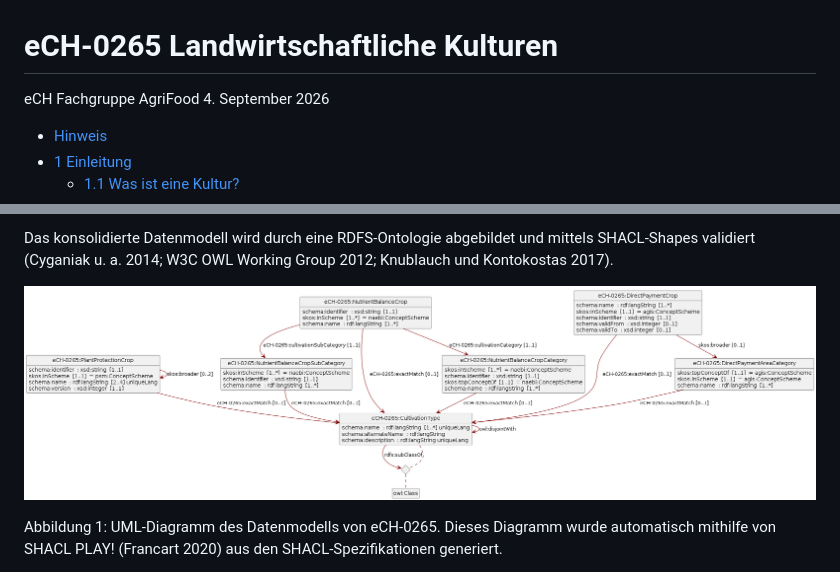
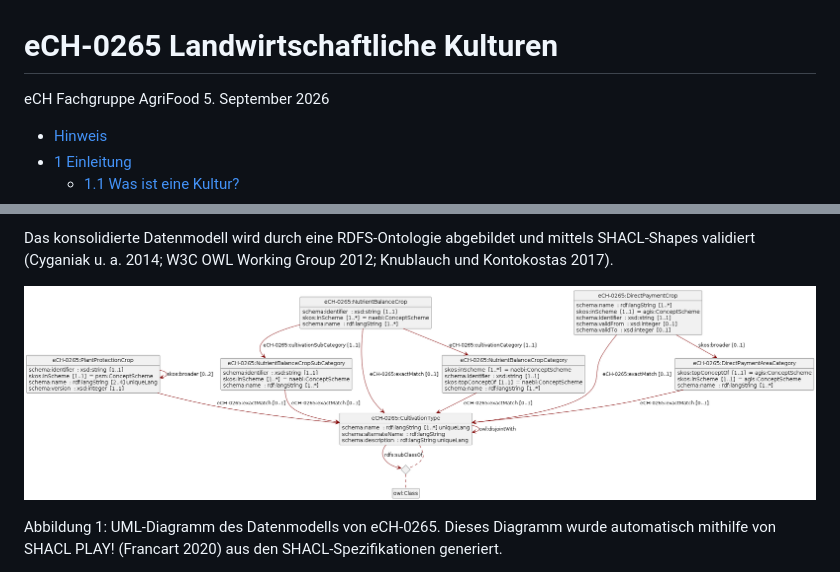
Before and after one commit to blw-ofag-ufag/eCH-0265, a Markdown page: de/index.md, 2 parts joined by grey strips. GitHub-like rendering; pictures changed too: assets/img/uml.png.

```diff
--- a/de/index.md
+++ b/de/index.md
@@ -1,6 +1,6 @@
 # eCH-0265 Landwirtschaftliche Kulturen
 eCH Fachgruppe AgriFood
-4. September 2026
+5. September 2026
 
 - [Hinweis](#sec-note)
 - [<span class="toc-section-number">1</span>
```
Also changed, not shown: 3 other files.
